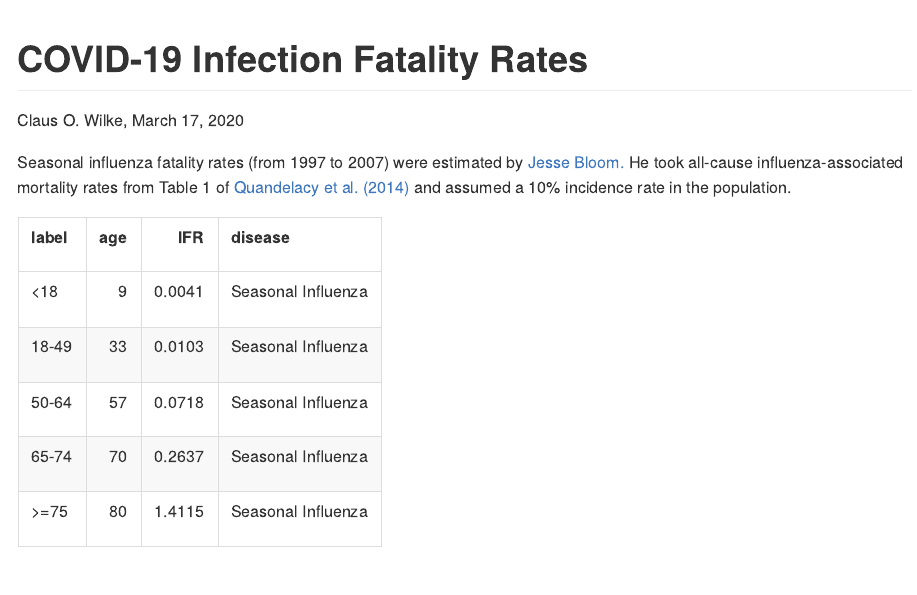
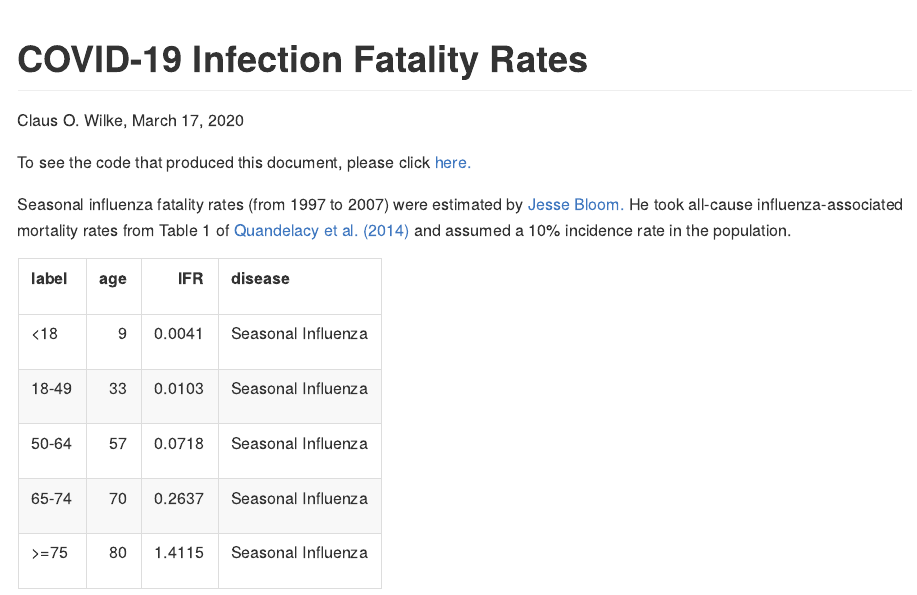
Before and after one commit to clauswilke/COVID19-IFR, an R Markdown document (README.Rmd): the page in a window 1100 px wide, from its top. The pictures show the output file README.md that the author committed with the source, drawn offline in the style of GitHub.

Commit message:
Add code link.

```diff
--- a/README.Rmd
+++ b/README.Rmd
@@ -27,6 +27,8 @@ html_table <- function(dt) {
 # COVID-19 Infection Fatality Rates
 
 Claus O. Wilke, March 17, 2020
+
+To see the code that produced this document, please click [here.](https://github.com/clauswilke/COVID19-IFR/blob/master/README.Rmd)
 
 Seasonal influenza fatality rates (from 1997 to 2007) were estimated by [Jesse Bloom.](https://github.com/jbloom/CoV_vs_flu_CFR/blob/master/cfr_stats.ipynb) He took all-cause influenza-associated mortality rates from Table 1 of [Quandelacy et al. (2014)](https://www.ncbi.nlm.nih.gov/pmc/articles/PMC3873104/) and assumed a 10% incidence rate in the population.
 
```
Also changed, not shown: README.md.
